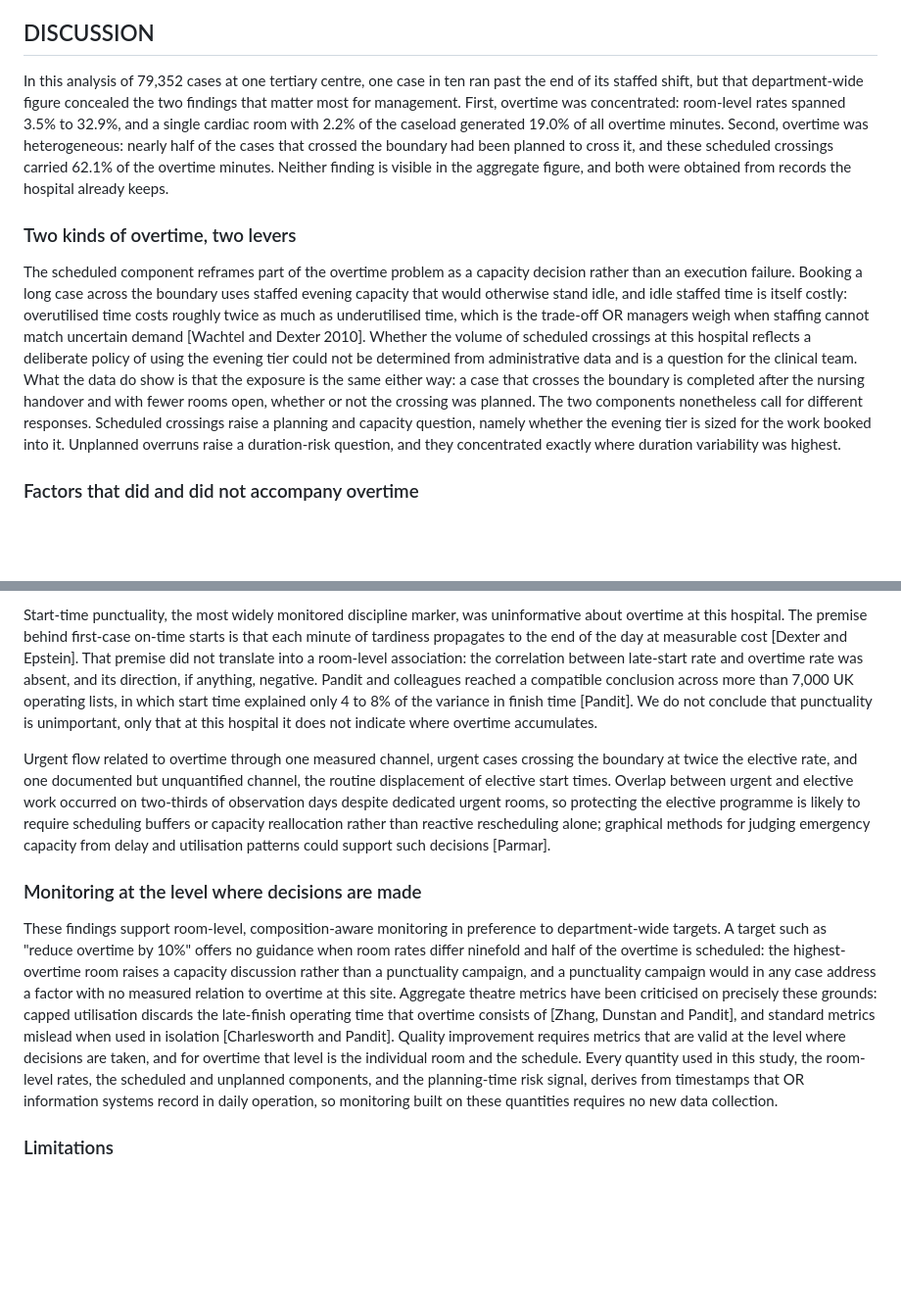
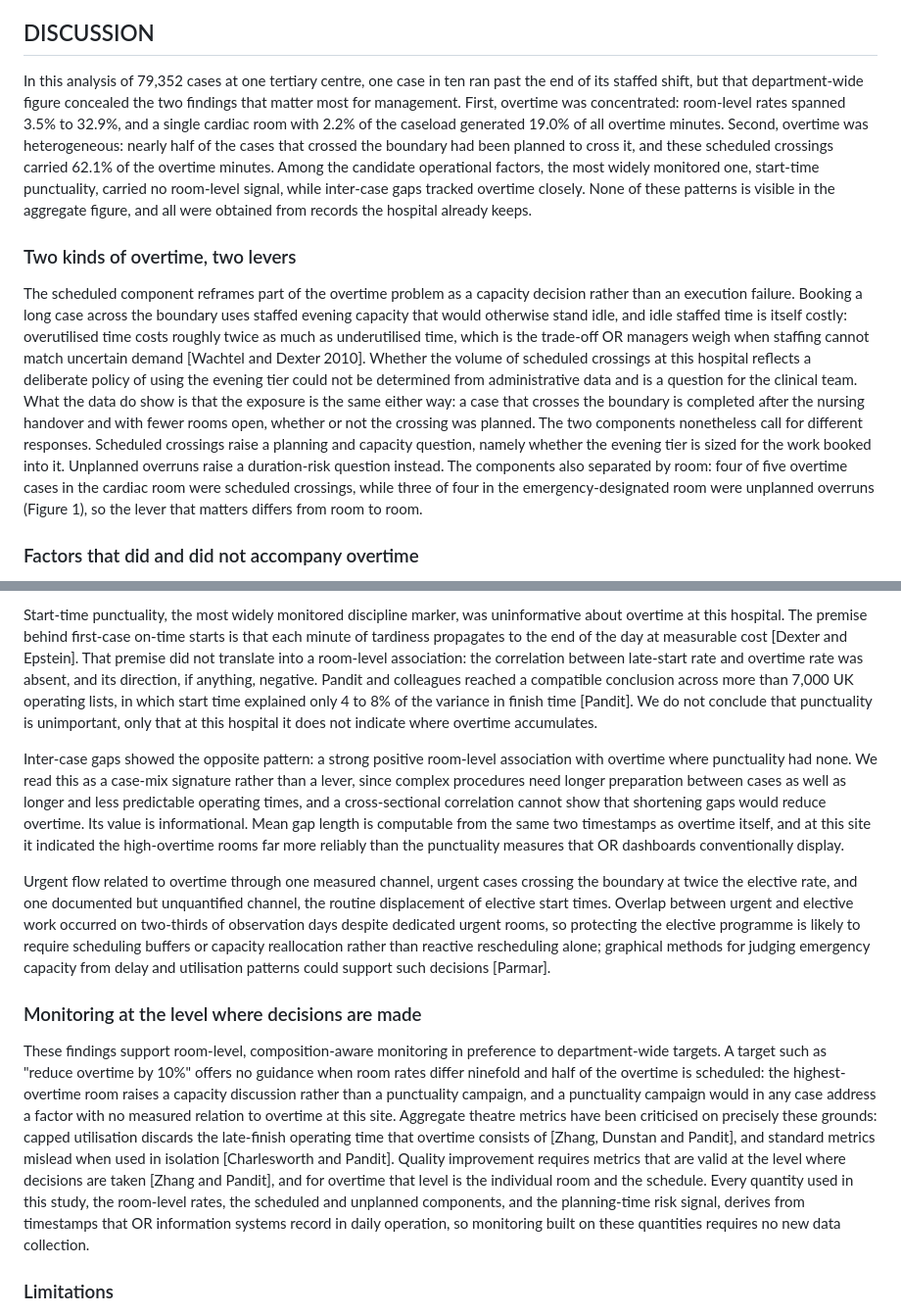
Before and after one commit to haroontharwat5/ZOL, a Markdown page: paper/bmjqs_v2_overtime/23_v3_full_draft.md, 2 parts joined by grey strips. Shown at 98% size. Rendered like a GitHub page; blank space fills up the shorter version.

Commit message:
Sharpen Discussion: verified room contrast, gaps paragraph, RQ2 in opening
Replace the uncomputed claim that unplanned overruns concentrated where
duration variability was highest with the verified OR10/OR11 composition
contrast; add the missing inter-case-gaps paragraph interpreting the 0.89
association as an informational case-mix signature; complete the opening
summary with the punctuality-versus-gaps result; restore the Zhang and
Pandit citation on decision-level metrics.

Co-Authored-By: Claude Fable 5 <noreply@anthropic.com>
Claude-Session: https://claude.ai/code/session_019Qs9REES3rR8WHYJGTAhnJ

```diff
--- a/paper/bmjqs_v2_overtime/23_v3_full_draft.md
+++ b/paper/bmjqs_v2_overtime/23_v3_full_draft.md
@@ -100,11 +100,11 @@ This unpredictability was unevenly distributed. The coefficient of variation of
 
 ## DISCUSSION
 
-In this analysis of 79,352 cases at one tertiary centre, one case in ten ran past the end of its staffed shift, but that department-wide figure concealed the two findings that matter most for management. First, overtime was concentrated: room-level rates spanned 3.5% to 32.9%, and a single cardiac room with 2.2% of the caseload generated 19.0% of all overtime minutes. Second, overtime was heterogeneous: nearly half of the cases that crossed the boundary had been planned to cross it, and these scheduled crossings carried 62.1% of the overtime minutes. Neither finding is visible in the aggregate figure, and both were obtained from records the hospital already keeps.
+In this analysis of 79,352 cases at one tertiary centre, one case in ten ran past the end of its staffed shift, but that department-wide figure concealed the two findings that matter most for management. First, overtime was concentrated: room-level rates spanned 3.5% to 32.9%, and a single cardiac room with 2.2% of the caseload generated 19.0% of all overtime minutes. Second, overtime was heterogeneous: nearly half of the cases that crossed the boundary had been planned to cross it, and these scheduled crossings carried 62.1% of the overtime minutes. Among the candidate operational factors, the most widely monitored one, start-time punctuality, carried no room-level signal, while inter-case gaps tracked overtime closely. None of these patterns is visible in the aggregate figure, and all were obtained from records the hospital already keeps.
 
 ### Two kinds of overtime, two levers
 
-The scheduled component reframes part of the overtime problem as a capacity decision rather than an execution failure. Booking a long case across the boundary uses staffed evening capacity that would otherwise stand idle, and idle staffed time is itself costly: overutilised time costs roughly twice as much as underutilised time, which is the trade-off OR managers weigh when staffing cannot match uncertain demand [Wachtel and Dexter 2010]. Whether the volume of scheduled crossings at this hospital reflects a deliberate policy of using the evening tier could not be determined from administrative data and is a question for the clinical team. What the data do show is that the exposure is the same either way: a case that crosses the boundary is completed after the nursing handover and with fewer rooms open, whether or not the crossing was planned. The two components nonetheless call for different responses. Scheduled crossings raise a planning and capacity question, namely whether the evening tier is sized for the work booked into it. Unplanned overruns raise a duration-risk question, and they concentrated exactly where duration variability was highest.
+The scheduled component reframes part of the overtime problem as a capacity decision rather than an execution failure. Booking a long case across the boundary uses staffed evening capacity that would otherwise stand idle, and idle staffed time is itself costly: overutilised time costs roughly twice as much as underutilised time, which is the trade-off OR managers weigh when staffing cannot match uncertain demand [Wachtel and Dexter 2010]. Whether the volume of scheduled crossings at this hospital reflects a deliberate policy of using the evening tier could not be determined from administrative data and is a question for the clinical team. What the data do show is that the exposure is the same either way: a case that crosses the boundary is completed after the nursing handover and with fewer rooms open, whether or not the crossing was planned. The two components nonetheless call for different responses. Scheduled crossings raise a planning and capacity question, namely whether the evening tier is sized for the work booked into it. Unplanned overruns raise a duration-risk question instead. The components also separated by room: four of five overtime cases in the cardiac room were scheduled crossings, while three of four in the emergency-designated room were unplanned overruns (Figure 1), so the lever that matters differs from room to room.
 
 ### Factors that did and did not accompany overtime
 
@@ -112,11 +112,13 @@ Duration risk, not systematic underbooking, characterised the unplanned componen
 
 Start-time punctuality, the most widely monitored discipline marker, was uninformative about overtime at this hospital. The premise behind first-case on-time starts is that each minute of tardiness propagates to the end of the day at measurable cost [Dexter and Epstein]. That premise did not translate into a room-level association: the correlation between late-start rate and overtime rate was absent, and its direction, if anything, negative. Pandit and colleagues reached a compatible conclusion across more than 7,000 UK operating lists, in which start time explained only 4 to 8% of the variance in finish time [Pandit]. We do not conclude that punctuality is unimportant, only that at this hospital it does not indicate where overtime accumulates.
 
+Inter-case gaps showed the opposite pattern: a strong positive room-level association with overtime where punctuality had none. We read this as a case-mix signature rather than a lever, since complex procedures need longer preparation between cases as well as longer and less predictable operating times, and a cross-sectional correlation cannot show that shortening gaps would reduce overtime. Its value is informational. Mean gap length is computable from the same two timestamps as overtime itself, and at this site it indicated the high-overtime rooms far more reliably than the punctuality measures that OR dashboards conventionally display.
+
 Urgent flow related to overtime through one measured channel, urgent cases crossing the boundary at twice the elective rate, and one documented but unquantified channel, the routine displacement of elective start times. Overlap between urgent and elective work occurred on two-thirds of observation days despite dedicated urgent rooms, so protecting the elective programme is likely to require scheduling buffers or capacity reallocation rather than reactive rescheduling alone; graphical methods for judging emergency capacity from delay and utilisation patterns could support such decisions [Parmar].
 
 ### Monitoring at the level where decisions are made
 
-These findings support room-level, composition-aware monitoring in preference to department-wide targets. A target such as "reduce overtime by 10%" offers no guidance when room rates differ ninefold and half of the overtime is scheduled: the highest-overtime room raises a capacity discussion rather than a punctuality campaign, and a punctuality campaign would in any case address a factor with no measured relation to overtime at this site. Aggregate theatre metrics have been criticised on precisely these grounds: capped utilisation discards the late-finish operating time that overtime consists of [Zhang, Dunstan and Pandit], and standard metrics mislead when used in isolation [Charlesworth and Pandit]. Quality improvement requires metrics that are valid at the level where decisions are taken, and for overtime that level is the individual room and the schedule. Every quantity used in this study, the room-level rates, the scheduled and unplanned components, and the planning-time risk signal, derives from timestamps that OR information systems record in daily operation, so monitoring built on these quantities requires no new data collection.
+These findings support room-level, composition-aware monitoring in preference to department-wide targets. A target such as "reduce overtime by 10%" offers no guidance when room rates differ ninefold and half of the overtime is scheduled: the highest-overtime room raises a capacity discussion rather than a punctuality campaign, and a punctuality campaign would in any case address a factor with no measured relation to overtime at this site. Aggregate theatre metrics have been criticised on precisely these grounds: capped utilisation discards the late-finish operating time that overtime consists of [Zhang, Dunstan and Pandit], and standard metrics mislead when used in isolation [Charlesworth and Pandit]. Quality improvement requires metrics that are valid at the level where decisions are taken [Zhang and Pandit], and for overtime that level is the individual room and the schedule. Every quantity used in this study, the room-level rates, the scheduled and unplanned components, and the planning-time risk signal, derives from timestamps that OR information systems record in daily operation, so monitoring built on these quantities requires no new data collection.
 
 ### Limitations
 
```
